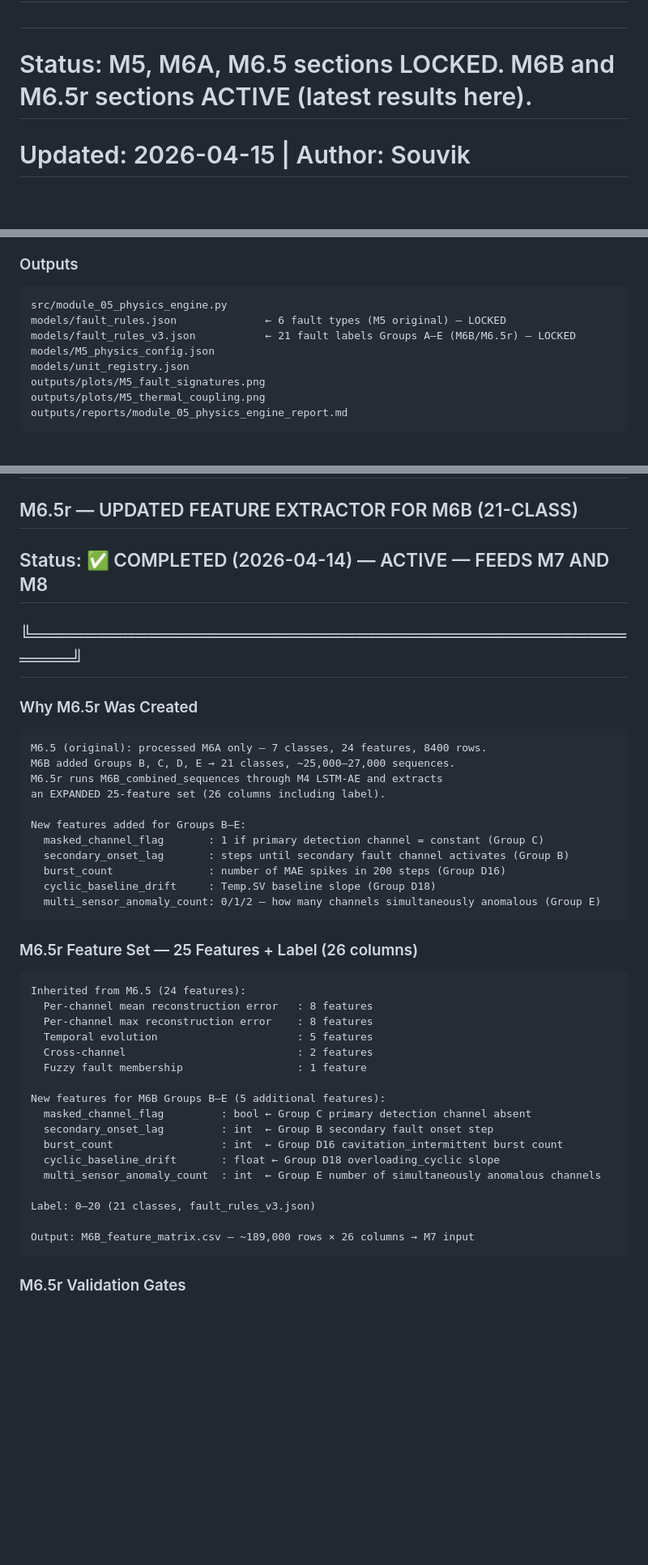
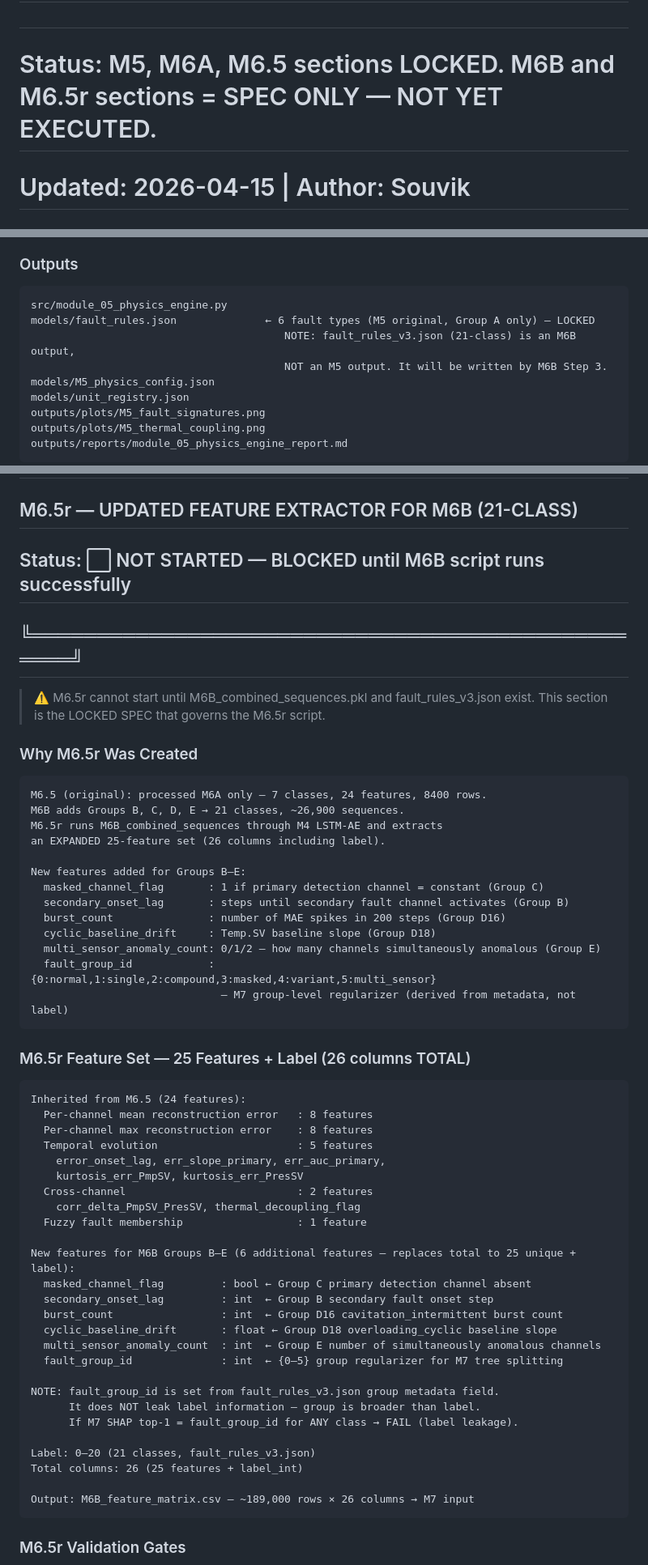
Before and after one commit to Souvik-1234-cpu/PumpSmart_Project, a Markdown page: completed_modules_M5_to_M6p5r.md, 3 parts joined by grey strips. Shown at 81% size. GitHub-like rendering; blank space fills up the shorter version.

````diff
--- a/completed_modules_M5_to_M6p5r.md
+++ b/completed_modules_M5_to_M6p5r.md
@@ -2,7 +2,7 @@
 # Physics-Informed ML Digital Twin: Industrial Centrifugal Pump Health Monitoring
 # PART 2 OF 2 — M5 through M6.5r Results + Invariants + File Structure + Tracker
 #
-# Status: M5, M6A, M6.5 sections LOCKED. M6B and M6.5r sections ACTIVE (latest results here).
+# Status: M5, M6A, M6.5 sections LOCKED. M6B and M6.5r sections = SPEC ONLY — NOT YET EXECUTED.
 # Updated: 2026-04-15 | Author: Souvik
 # Split from: completed_modules_M1_to_M6p5.md (original monolithic file)
 #
@@ -71,8 +71,9 @@ Key equations include:
 ### Outputs
 ```
 src/module_05_physics_engine.py
-models/fault_rules.json              ← 6 fault types (M5 original) — LOCKED
-models/fault_rules_v3.json           ← 21 fault labels Groups A–E (M6B/M6.5r) — LOCKED
+models/fault_rules.json              ← 6 fault types (M5 original, Group A only) — LOCKED
+                                        NOTE: fault_rules_v3.json (21-class) is an M6B output,
+                                        NOT an M5 output. It will be written by M6B Step 3.
 models/M5_physics_config.json
 models/unit_registry.json
 outputs/plots/M5_fault_signatures.png
@@ -491,14 +500,17 @@ M8 action:
 
 ## ╔══════════════════════════════════════════════════╗
 ## M6.5r — UPDATED FEATURE EXTRACTOR FOR M6B (21-CLASS)
-## Status: ✅ COMPLETED (2026-04-14) — ACTIVE — FEEDS M7 AND M8
+## Status: ⬜ NOT STARTED — BLOCKED until M6B script runs successfully
 ## ╚══════════════════════════════════════════════════╝
+
+> ⚠️ M6.5r cannot start until M6B_combined_sequences.pkl and fault_rules_v3.json exist.
+> This section is the LOCKED SPEC that governs the M6.5r script.
 
 ### Why M6.5r Was Created
 
 ```
 M6.5 (original): processed M6A only — 7 classes, 24 features, 8400 rows.
-M6B added Groups B, C, D, E → 21 classes, ~25,000–27,000 sequences.
+M6B adds Groups B, C, D, E → 21 classes, ~26,900 sequences.
 M6.5r runs M6B_combined_sequences through M4 LSTM-AE and extracts
 an EXPANDED 25-feature set (26 columns including label).
 
@@ -508,26 +520,37 @@ New features added for Groups B–E:
   burst_count               : number of MAE spikes in 200 steps (Group D16)
   cyclic_baseline_drift     : Temp.SV baseline slope (Group D18)
   multi_sensor_anomaly_count: 0/1/2 — how many channels simultaneously anomalous (Group E)
+  fault_group_id            : {0:normal,1:single,2:compound,3:masked,4:variant,5:multi_sensor}
+                              — M7 group-level regularizer (derived from metadata, not label)
 ```
 
-### M6.5r Feature Set — 25 Features + Label (26 columns)
+### M6.5r Feature Set — 25 Features + Label (26 columns TOTAL)
 
 ```
 Inherited from M6.5 (24 features):
   Per-channel mean reconstruction error   : 8 features
   Per-channel max reconstruction error    : 8 features
   Temporal evolution                      : 5 features
+    error_onset_lag, err_slope_primary, err_auc_primary,
+    kurtosis_err_PmpSV, kurtosis_err_PresSV
   Cross-channel                           : 2 features
+    corr_delta_PmpSV_PresSV, thermal_decoupling_flag
   Fuzzy fault membership                  : 1 feature
 
-New features for M6B Groups B–E (5 additional features):
+New features for M6B Groups B–E (6 additional features — replaces total to 25 unique + label):
   masked_channel_flag         : bool ← Group C primary detection channel absent
   secondary_onset_lag         : int  ← Group B secondary fault onset step
   burst_count                 : int  ← Group D16 cavitation_intermittent burst count
-  cyclic_baseline_drift       : float ← Group D18 overloading_cyclic slope
+  cyclic_baseline_drift       : float ← Group D18 overloading_cyclic baseline slope
   multi_sensor_anomaly_count  : int  ← Group E number of simultaneously anomalous channels
+  fault_group_id              : int  ← {0–5} group regularizer for M7 tree splitting
+
+NOTE: fault_group_id is set from fault_rules_v3.json group metadata field.
+      It does NOT leak label information — group is broader than label.
+      If M7 SHAP top-1 = fault_group_id for ANY class → FAIL (label leakage).
 
 Label: 0–20 (21 classes, fault_rules_v3.json)
+Total columns: 26 (25 features + label_int)
 
 Output: M6B_feature_matrix.csv — ~189,000 rows × 26 columns → M7 input
 ```
````
Also changed, not shown: other parts of completed_modules_M5_to_M6p5r.md (+88 -79 lines).
